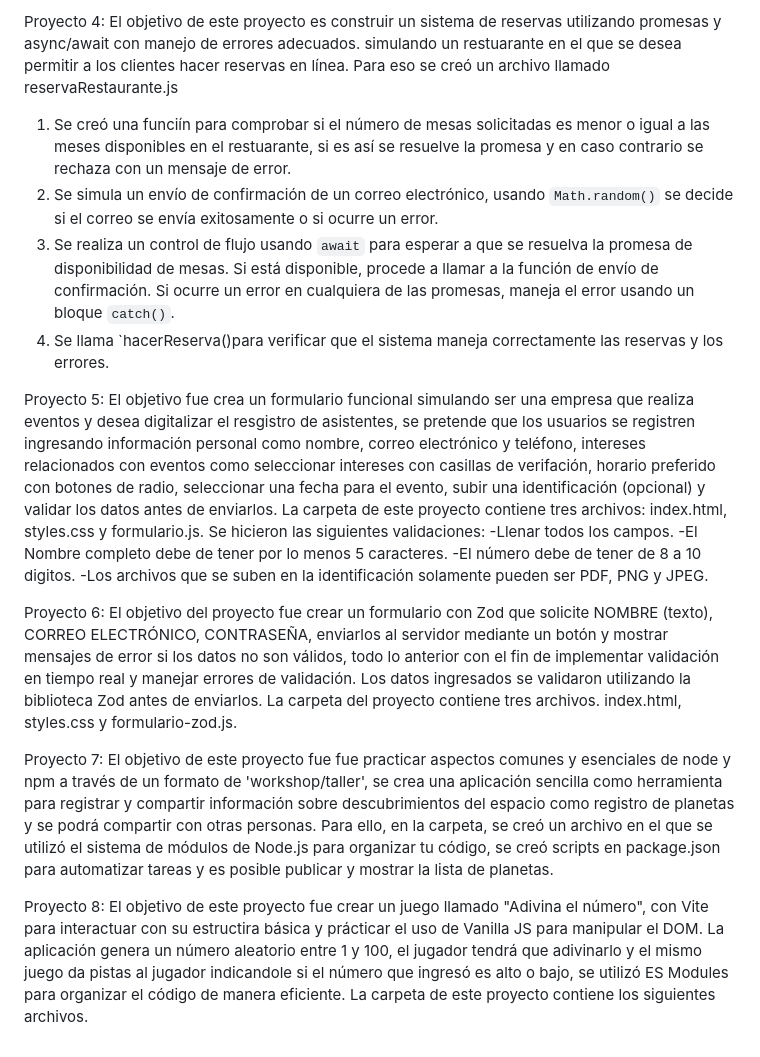
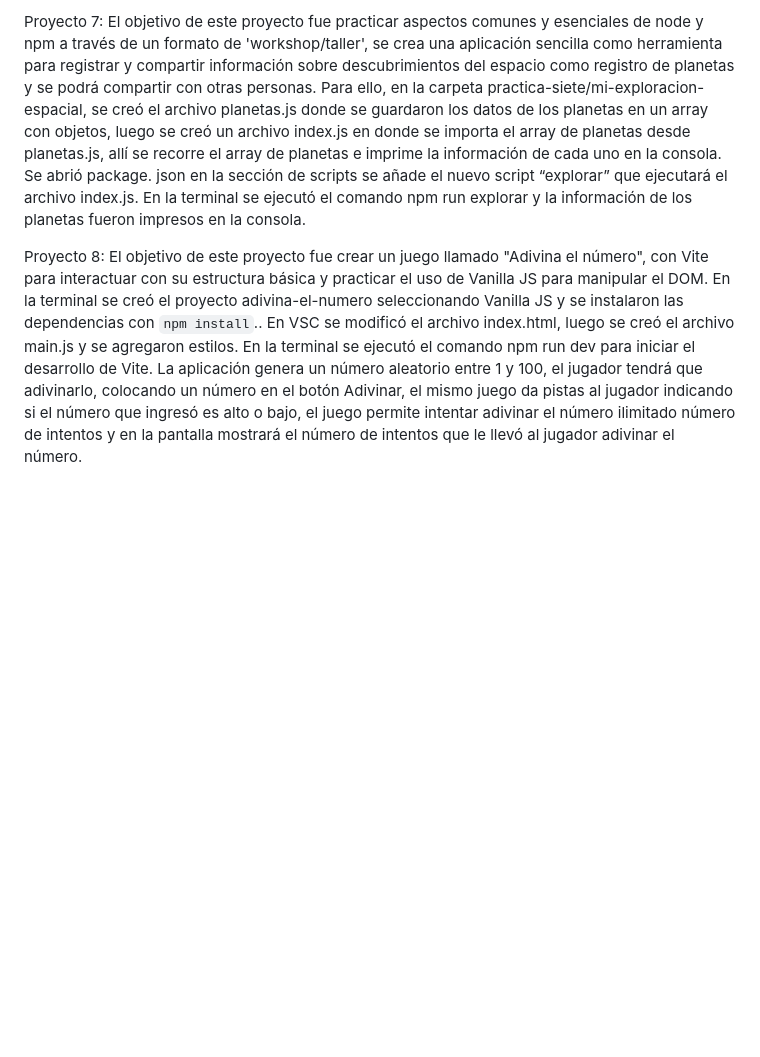
Before and after one commit to sandracastesp/master-modulo-05, a Markdown page: README.md, the part around one of its changes. Drawn GitHub-style; blank space fills up the shorter version.

```diff
--- a/README.md
+++ b/README.md
@@ -13,19 +22,4 @@ En la carpeta de este proyecto contiene un archivo HTML llamado index.html enlaz
 
-Proyecto 4: El objetivo de este proyecto es construir un sistema de reservas utilizando promesas y async/await con manejo de errores adecuados. simulando un restuarante en el que se desea permitir a los clientes hacer reservas en línea. Para eso se creó un archivo llamado reservaRestaurante.js
-1. Se creó una funciín para comprobar si el número de mesas solicitadas es menor o igual a las meses disponibles en el restuarante, si es así se resuelve la promesa y en caso contrario se rechaza con un mensaje de error.
-2. Se simula un envío de confirmación de un correo electrónico, usando `Math.random()` se decide si el correo se envía exitosamente o si ocurre un error.
-3. Se realiza un control de flujo usando `await` para esperar a que se resuelva la promesa de disponibilidad de mesas. Si está disponible, procede a llamar a la función de envío de confirmación. Si ocurre un error en cualquiera de las promesas, maneja el error usando un bloque `catch()`.
-4. Se llama `hacerReserva()para verificar que el sistema maneja correctamente las reservas y los errores.
+Proyecto 7: El objetivo de este proyecto fue practicar aspectos comunes y esenciales de node y npm a través de un formato de 'workshop/taller', se crea una aplicación sencilla como herramienta para registrar y compartir información sobre descubrimientos del espacio como registro de planetas y se podrá compartir con otras personas. Para ello, en la carpeta practica-siete/mi-exploracion-espacial, se creó el archivo planetas.js donde se guardaron los datos de los planetas en un array con objetos, luego se creó un archivo index.js en donde se importa el array de planetas desde planetas.js, allí se recorre el array de planetas e imprime la información de cada uno en la consola. Se abrió package. json en la sección de scripts se añade el nuevo script “explorar” que ejecutará el archivo index.js. En la terminal se ejecutó el comando npm run explorar y la información de los planetas fueron impresos en la consola.
 
-Proyecto 5: El objetivo fue crea un formulario funcional simulando ser una empresa que realiza eventos y desea digitalizar el resgistro de asistentes, se pretende que los usuarios se registren ingresando información personal como nombre, correo electrónico y teléfono, intereses relacionados con eventos como seleccionar intereses con casillas de verifación, horario preferido con botones de radio, seleccionar una fecha para el evento, subir una identificación (opcional) y validar los datos antes de enviarlos. La carpeta de este proyecto contiene tres archivos: index.html, styles.css y formulario.js.
-Se hicieron las siguientes validaciones:
--Llenar todos los campos.
--El Nombre completo debe de tener por lo menos 5 caracteres.
--El número debe de tener de 8 a 10 digitos.
--Los archivos que se suben en la identificación solamente pueden ser PDF, PNG y JPEG.
-
-Proyecto 6: El objetivo del proyecto fue crear un formulario con Zod que solicite NOMBRE (texto), CORREO ELECTRÓNICO, CONTRASEÑA, enviarlos al servidor mediante un botón y mostrar mensajes de error si los datos no son válidos, todo lo anterior con el fin de implementar validación en tiempo real y manejar errores de validación. Los datos ingresados se validaron utilizando la biblioteca Zod antes de enviarlos. La carpeta del proyecto contiene tres archivos. index.html, styles.css y formulario-zod.js.
-
-Proyecto 7: El objetivo de este proyecto fue fue practicar aspectos comunes y esenciales de node y npm a través de un formato de 'workshop/taller', se crea una aplicación sencilla como  herramienta para registrar y compartir información sobre descubrimientos del espacio como registro de planetas y se podrá compartir con otras personas. Para ello, en la carpeta, se creó un archivo en el que se utilizó el sistema de módulos de Node.js para organizar tu código, se creó scripts en package.json para automatizar tareas y es posible publicar y mostrar la lista de planetas.
-
-Proyecto 8: El objetivo de este proyecto fue crear un juego llamado "Adivina el número", con Vite para interactuar con su estructira básica y prácticar el uso de Vanilla JS para manipular el DOM. La aplicación genera un número aleatorio entre 1 y 100, el jugador tendrá que adivinarlo y el mismo juego da pistas al jugador indicandole si el número que ingresó es alto o bajo, se utilizó ES Modules para organizar el código de manera eficiente. La carpeta de este proyecto contiene los siguientes archivos.
+Proyecto 8: El objetivo de este proyecto fue crear un juego llamado "Adivina el número", con Vite para interactuar con su estructura básica y practicar el uso de Vanilla JS para manipular el DOM. En la terminal se creó el proyecto adivina-el-numero seleccionando Vanilla JS y se instalaron las dependencias con `npm install`.. En VSC se modificó el archivo index.html, luego se creó el archivo main.js y se agregaron estilos. En la terminal se ejecutó el comando npm run dev para iniciar el desarrollo de Vite. La aplicación genera un número aleatorio entre 1 y 100, el jugador tendrá que adivinarlo, colocando un número en el botón Adivinar, el mismo juego da pistas al jugador indicando si el número que ingresó es alto o bajo, el juego permite intentar adivinar el número ilimitado número de intentos y en la pantalla mostrará el número de intentos que le llevó al jugador adivinar el número.
```
Also changed, not shown: other parts of README.md (+16 -7 lines).
